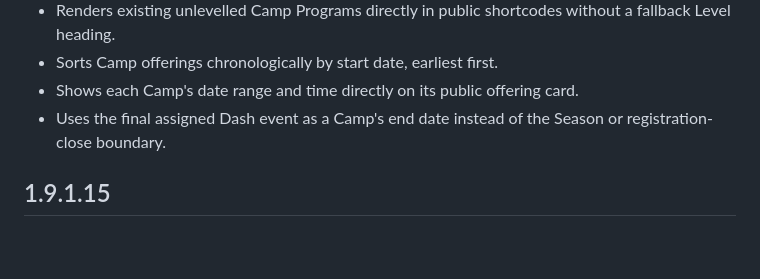
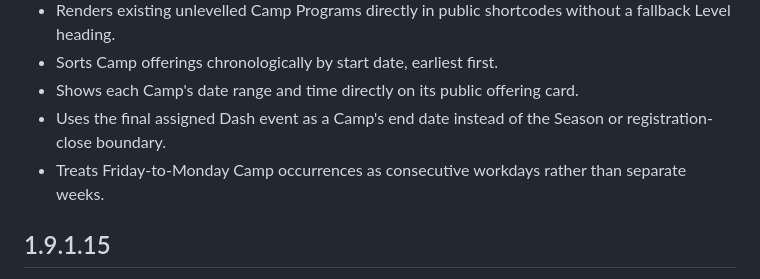
Before and after one commit to sarahspins/wordpress-plugins, a Markdown page: ice-field-programming/CHANGELOG.md, the part around the change. Drawn GitHub-style; blank space fills up the shorter version.

Commit message:
Treat weekend-spanning Camp dates as consecutive days

```diff
--- a/ice-field-programming/CHANGELOG.md
+++ b/ice-field-programming/CHANGELOG.md
@@ -10,6 +10,7 @@
 - Sorts Camp offerings chronologically by start date, earliest first.
 - Shows each Camp's date range and time directly on its public offering card.
 - Uses the final assigned Dash event as a Camp's end date instead of the Season or registration-close boundary.
+- Treats Friday-to-Monday Camp occurrences as consecutive workdays rather than separate weeks.
 
 ## 1.9.1.15
 
```
